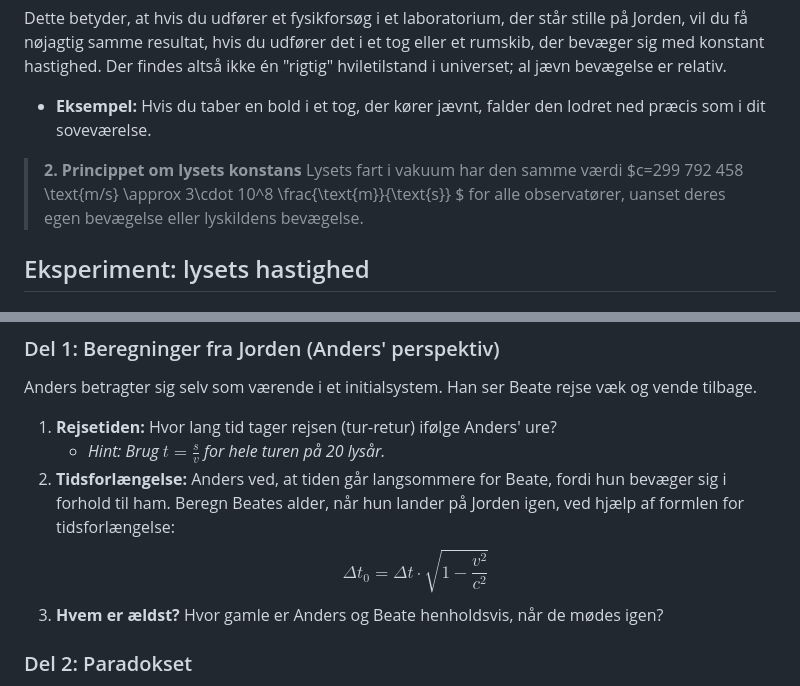
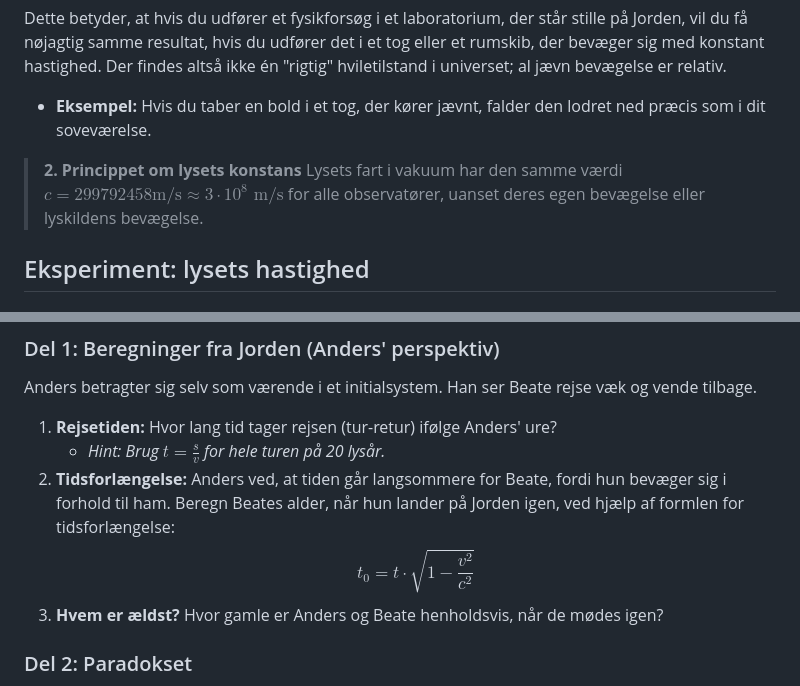
Before and after one commit to mpsteenstrup/fysik, a Markdown page: relativitetsteori.md, 2 parts joined by grey strips. GitHub-like rendering.

```diff
--- a/relativitetsteori.md
+++ b/relativitetsteori.md
@@ -106,7 +103,7 @@ Dette betyder, at hvis du udfører et fysikforsøg i et laboratorium, der står
 * **Eksempel:** Hvis du taber en bold i et tog, der kører jævnt, falder den lodret ned præcis som i dit soveværelse.
 
 > **2. Princippet om lysets konstans**
-Lysets fart i vakuum har den samme værdi $c=299 792 458 \text{m/s} \approx 3\cdot 10^8 \frac{\text{m}}{\text{s}} $ for alle observatører, uanset deres egen bevægelse eller lyskildens bevægelse.
+Lysets fart i vakuum har den samme værdi $c=299 792 458 \text{m/s} \approx 3\cdot 10^8 \text{ m/s}$ for alle observatører, uanset deres egen bevægelse eller lyskildens bevægelse.
 
 ## Eksperiment: lysets hastighed
 
@@ -281,7 +279,7 @@ Anders betragter sig selv som værende i et initialsystem. Han ser Beate rejse v
 1.  **Rejsetiden:** Hvor lang tid tager rejsen (tur-retur) ifølge Anders' ure?
     * *Hint: Brug $t = \frac{s}{v}$ for hele turen på 20 lysår.*
 2.  **Tidsforlængelse:** Anders ved, at tiden går langsommere for Beate, fordi hun bevæger sig i forhold til ham. Beregn Beates alder, når hun lander på Jorden igen, ved hjælp af formlen for tidsforlængelse:
-    $$\Delta t_0 = \Delta t \cdot \sqrt{1 - \frac{v^2}{c^2}}$$
+    $$ t_0 =  t \cdot \sqrt{1 - \frac{v^2}{c^2}}$$
 3.  **Hvem er ældst?** Hvor gamle er Anders og Beate henholdsvis, når de mødes igen?
 
 
```
Also changed, not shown: other parts of relativitetsteori.md (+17 -19 lines), billeder/tidsforlængelse.png (added), 1 other file.
